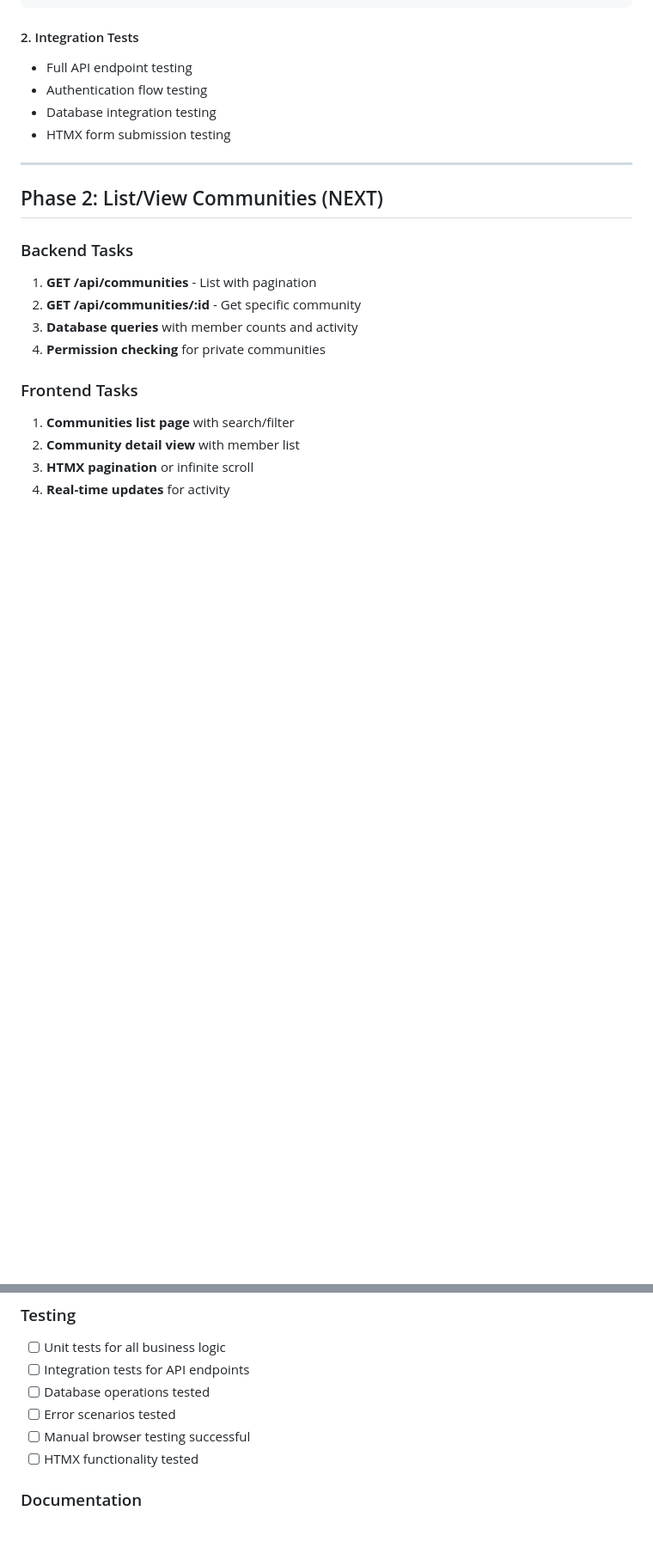
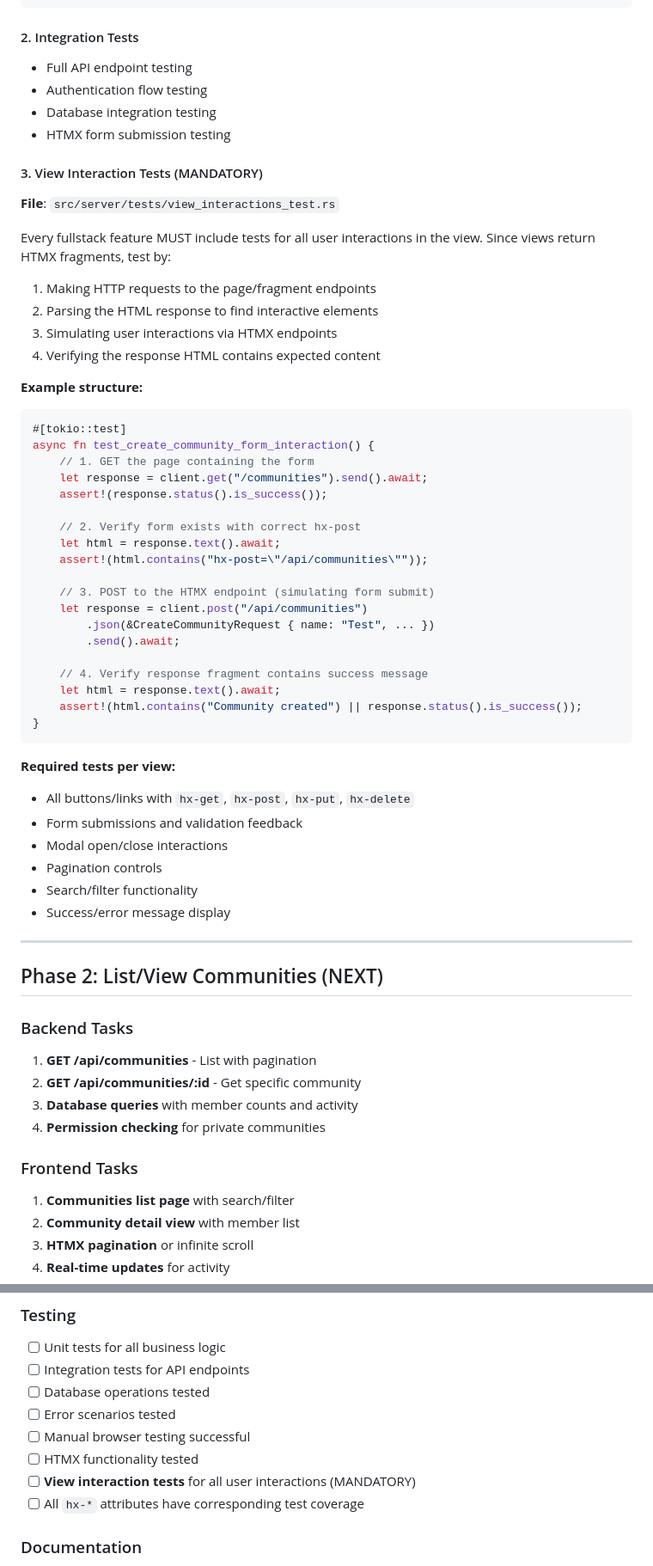
Before and after one commit to mamureddu/civiqo, a Markdown page: docs/AGENT_1_EXECUTOR_PROMPT.md, 2 parts joined by grey strips. Shown: that part at 86% size. Drawn GitHub-style; blank space fills up the shorter version.

````diff
--- a/docs/AGENT_1_EXECUTOR_PROMPT.md
+++ b/docs/AGENT_1_EXECUTOR_PROMPT.md
@@ -164,6 +164,47 @@ mod tests {
 - Database integration testing
 - HTMX form submission testing
 
+#### 3. View Interaction Tests (MANDATORY)
+**File**: `src/server/tests/view_interactions_test.rs`
+
+Every fullstack feature MUST include tests for all user interactions in the view.
+Since views return HTMX fragments, test by:
+1. Making HTTP requests to the page/fragment endpoints
+2. Parsing the HTML response to find interactive elements
+3. Simulating user interactions via HTMX endpoints
+4. Verifying the response HTML contains expected content
+
+**Example structure:**
+```rust
+#[tokio::test]
+async fn test_create_community_form_interaction() {
+    // 1. GET the page containing the form
+    let response = client.get("/communities").send().await;
+    assert!(response.status().is_success());
+
+    // 2. Verify form exists with correct hx-post
+    let html = response.text().await;
+    assert!(html.contains("hx-post=\"/api/communities\""));
+
+    // 3. POST to the HTMX endpoint (simulating form submit)
+    let response = client.post("/api/communities")
+        .json(&CreateCommunityRequest { name: "Test", ... })
+        .send().await;
+
+    // 4. Verify response fragment contains success message
+    let html = response.text().await;
+    assert!(html.contains("Community created") || response.status().is_success());
+}
+```
+
+**Required tests per view:**
+- All buttons/links with `hx-get`, `hx-post`, `hx-put`, `hx-delete`
+- Form submissions and validation feedback
+- Modal open/close interactions
+- Pagination controls
+- Search/filter functionality
+- Success/error message display
+
 ---
 
 ## Phase 2: List/View Communities (NEXT)
@@ -283,6 +324,8 @@ gh pr create --title "Communities CRUD Implementation" --body "## Features Imple
 - [ ] Error scenarios tested
 - [ ] Manual browser testing successful
 - [ ] HTMX functionality tested
+- [ ] **View interaction tests** for all user interactions (MANDATORY)
+- [ ] All `hx-*` attributes have corresponding test coverage
 
 ### Documentation
 - [ ] Code comments for complex logic
````
Also changed, not shown: .windsurf/workflows/feature-development.md (+10 -0 lines), docs/AGENT_2_VERIFIER_PROMPT.md (+23 -0 lines).
